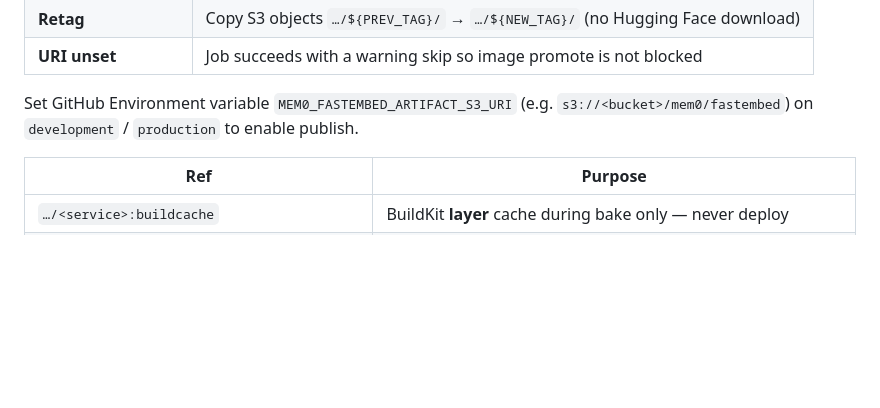
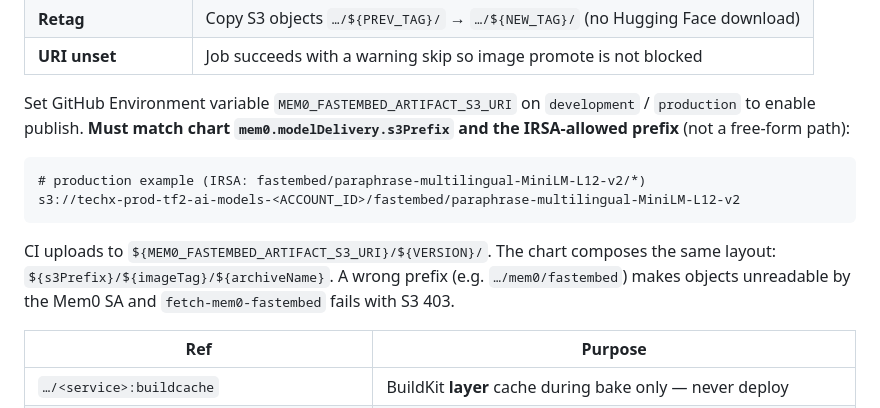
Before and after one commit to tf2-team/tf2-corp-platform, a Markdown page: docs/CICD.md, the part around one of its changes. Rendered like a GitHub page; blank space fills up the shorter version.

Commit message:
docs(cicd): align MEM0_FASTEMBED_ARTIFACT_S3_URI with IRSA prefix

````diff
--- a/docs/CICD.md
+++ b/docs/CICD.md
@@ -118,7 +118,14 @@ Non-release paths under `src/` (e.g. `src/flagd`, Grafana config) do not force a
 | **Retag** | Copy S3 objects `…/${PREV_TAG}/` → `…/${NEW_TAG}/` (no Hugging Face download) |
 | **URI unset** | Job succeeds with a warning skip so image promote is not blocked |
 
-Set GitHub Environment variable `MEM0_FASTEMBED_ARTIFACT_S3_URI` (e.g. `s3://<bucket>/mem0/fastembed`) on `development` / `production` to enable publish.
+Set GitHub Environment variable `MEM0_FASTEMBED_ARTIFACT_S3_URI` on `development` / `production` to enable publish. **Must match chart `mem0.modelDelivery.s3Prefix` and the IRSA-allowed prefix** (not a free-form path):
+
+```text
+# production example (IRSA: fastembed/paraphrase-multilingual-MiniLM-L12-v2/*)
+s3://techx-prod-tf2-ai-models-<ACCOUNT_ID>/fastembed/paraphrase-multilingual-MiniLM-L12-v2
+```
+
+CI uploads to `${MEM0_FASTEMBED_ARTIFACT_S3_URI}/${VERSION}/`. The chart composes the same layout: `${s3Prefix}/${imageTag}/${archiveName}`. A wrong prefix (e.g. `…/mem0/fastembed`) makes objects unreadable by the Mem0 SA and `fetch-mem0-fastembed` fails with S3 403.
 
 | Ref | Purpose |
 |---|---|
````
Also changed, not shown: other parts of docs/CICD.md (+1 -1 lines), docs/changes/2026-07-19-mem0-fastembed-s3-uri-docs.md (added, +63 -0 lines).
